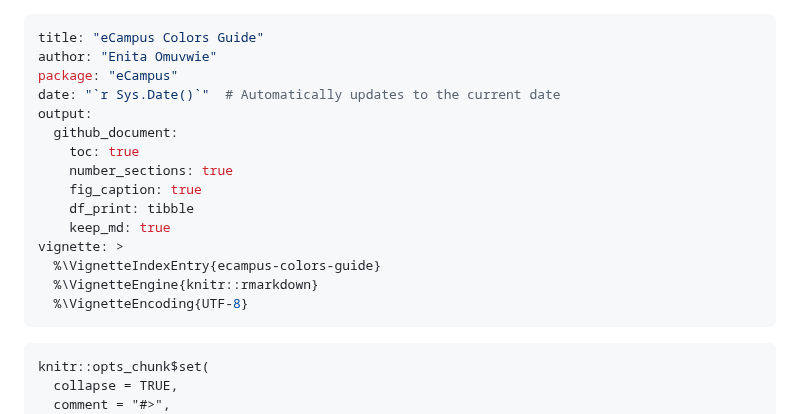
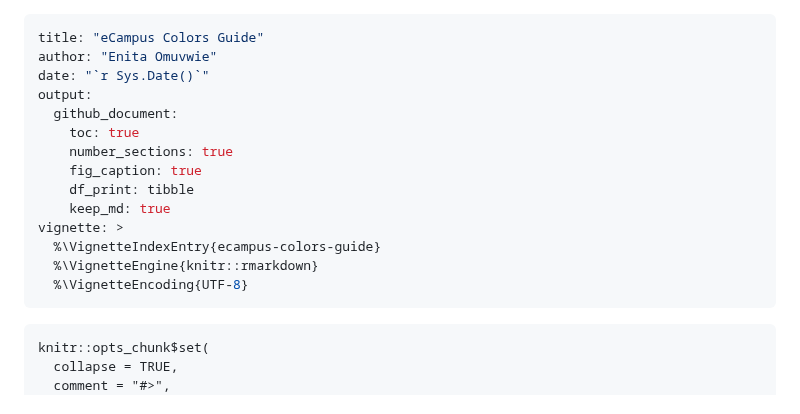
Before and after one commit to LadyArnitah/eCampus, a Markdown page: README.md, the part around the change. Drawn GitHub-style.

```diff
--- a/README.md
+++ b/README.md
@@ -1,8 +1,7 @@
 ---
 title: "eCampus Colors Guide"
 author: "Enita Omuvwie"
-package: "eCampus"
-date: "`r Sys.Date()`"  # Automatically updates to the current date
+date: "`r Sys.Date()`"
 output:
   github_document:
     toc: true
@@ -15,6 +14,7 @@ vignette: >
   %\VignetteEngine{knitr::rmarkdown}
   %\VignetteEncoding{UTF-8}
 ---
+
 
 <!-- README.md is generated from README.Rmd. Please edit that file -->
 
```
